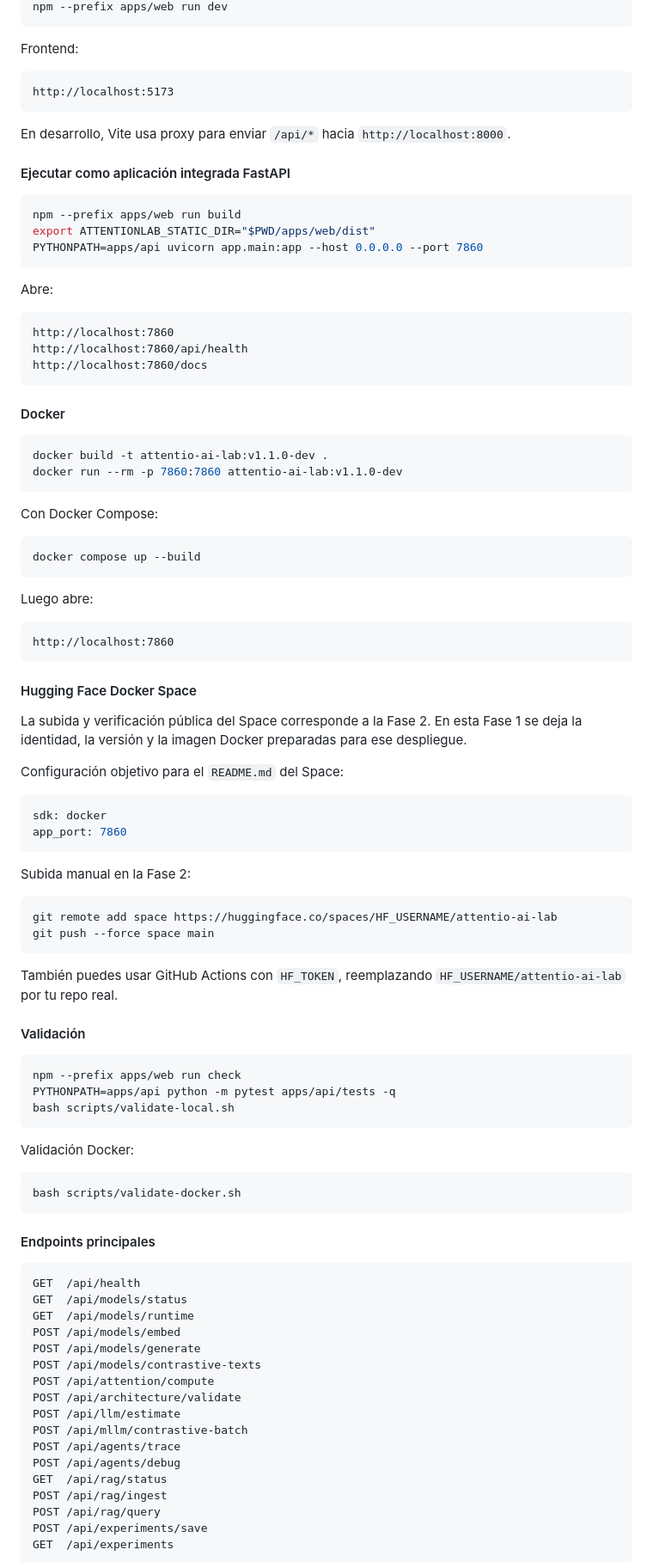
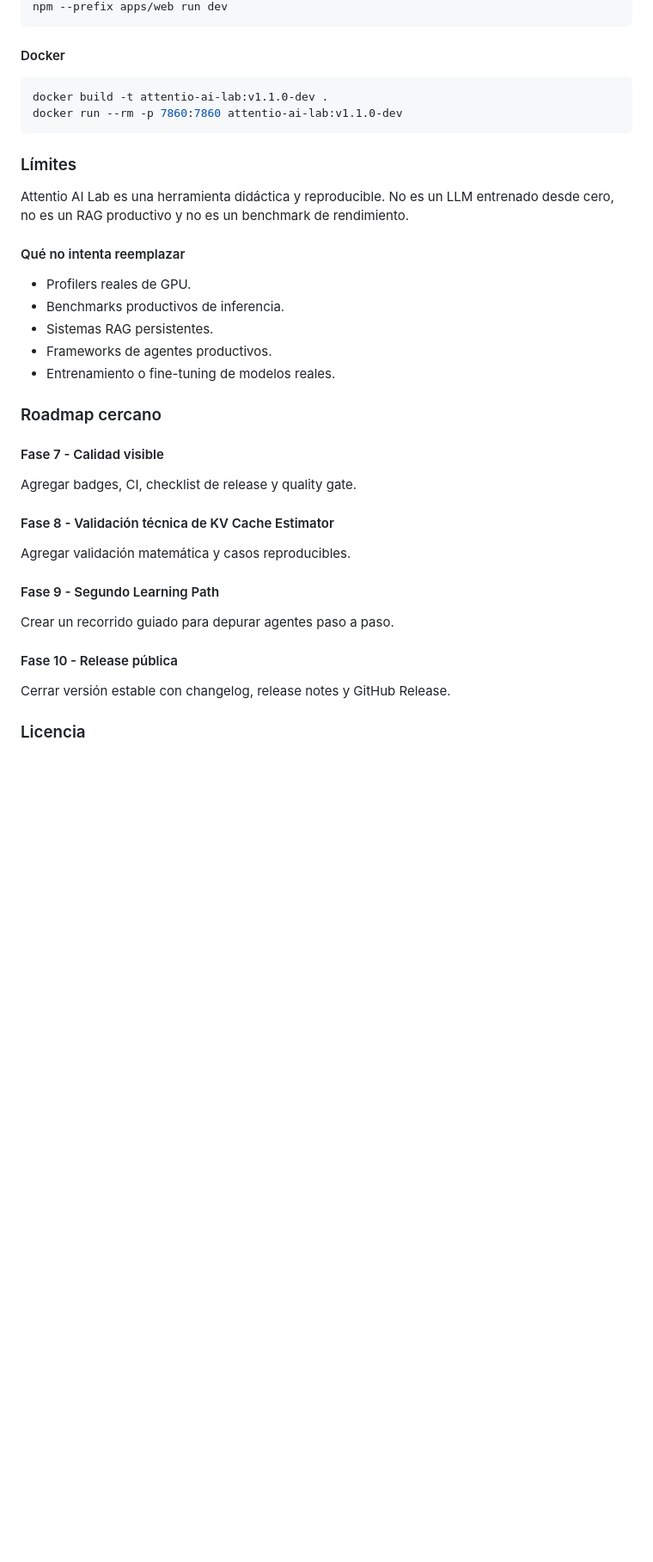
Before and after one commit to kapumota/attentionlab-ai, a Markdown page: README.md, the part around one of its changes. Shown at 86% size. Rendered like a GitHub page; blank space fills up the shorter version.

Commit message:
fase 6: fortalece README narrativo e impacto

````diff
--- a/README.md
+++ b/README.md
@@ -231,28 +164,4 @@ cd attentio-ai-lab
 npm --prefix apps/web run dev
-```
-
-Frontend:
-
-```text
-http://localhost:5173
-```
-
-En desarrollo, Vite usa proxy para enviar `/api/*` hacia `http://localhost:8000`.
-
-#### Ejecutar como aplicación integrada FastAPI
-
-```bash
-npm --prefix apps/web run build
-export ATTENTIONLAB_STATIC_DIR="$PWD/apps/web/dist"
-PYTHONPATH=apps/api uvicorn app.main:app --host 0.0.0.0 --port 7860
-```
-
-Abre:
-
-```text
-http://localhost:7860
-http://localhost:7860/api/health
-http://localhost:7860/docs
 ```
 
 #### Docker
@@ -262,71 +171,35 @@ docker build -t attentio-ai-lab:v1.1.0-dev .
 docker run --rm -p 7860:7860 attentio-ai-lab:v1.1.0-dev
 ```
 
-Con Docker Compose:
+### Límites
 
-```bash
-docker compose up --build
-```
+Attentio AI Lab es una herramienta didáctica y reproducible. No es un LLM entrenado desde cero, no es un RAG productivo y no es un benchmark de rendimiento.
 
-Luego abre:
+#### Qué no intenta reemplazar
 
-```text
-http://localhost:7860
-```
+- Profilers reales de GPU.
+- Benchmarks productivos de inferencia.
+- Sistemas RAG persistentes.
+- Frameworks de agentes productivos.
+- Entrenamiento o fine-tuning de modelos reales.
 
-#### Hugging Face Docker Space
+### Roadmap cercano
 
-La subida y verificación pública del Space corresponde a la Fase 2. En esta Fase 1 se deja la identidad, la versión y la imagen Docker preparadas para ese despliegue.
+#### Fase 7 - Calidad visible
 
-Configuración objetivo para el `README.md` del Space:
+Agregar badges, CI, checklist de release y quality gate.
 
-```yaml
-sdk: docker
-app_port: 7860
-```
+#### Fase 8 - Validación técnica de KV Cache Estimator
 
-Subida manual en la Fase 2:
+Agregar validación matemática y casos reproducibles.
 
-```bash
-git remote add space https://huggingface.co/spaces/HF_USERNAME/attentio-ai-lab
-git push --force space main
-```
+#### Fase 9 - Segundo Learning Path
 
-También puedes usar GitHub Actions con `HF_TOKEN`, reemplazando `HF_USERNAME/attentio-ai-lab` por tu repo real.
+Crear un recorrido guiado para depurar agentes paso a paso.
 
-#### Validación
+#### Fase 10 - Release pública
 
-```bash
-npm --prefix apps/web run check
-PYTHONPATH=apps/api python -m pytest apps/api/tests -q
-bash scripts/validate-local.sh
-```
+Cerrar versión estable con changelog, release notes y GitHub Release.
 
-Validación Docker:
+### Licencia
 
-```bash
-bash scripts/validate-docker.sh
-```
-
-#### Endpoints principales
-
-```text
-GET  /api/health
-GET  /api/models/status
-GET  /api/models/runtime
-POST /api/models/embed
-POST /api/models/generate
-POST /api/models/contrastive-texts
-POST /api/attention/compute
-POST /api/architecture/validate
-POST /api/llm/estimate
-POST /api/mllm/contrastive-batch
-POST /api/agents/trace
-POST /api/agents/debug
-GET  /api/rag/status
-POST /api/rag/ingest
-POST /api/rag/query
-POST /api/experiments/save
-GET  /api/experiments
-```
-
````
Also changed, not shown: other parts of README.md (+135 -257 lines), docs/FASE_6_README_PORTFOLIO_IMPACTO.md (added, +25 -0 lines).
